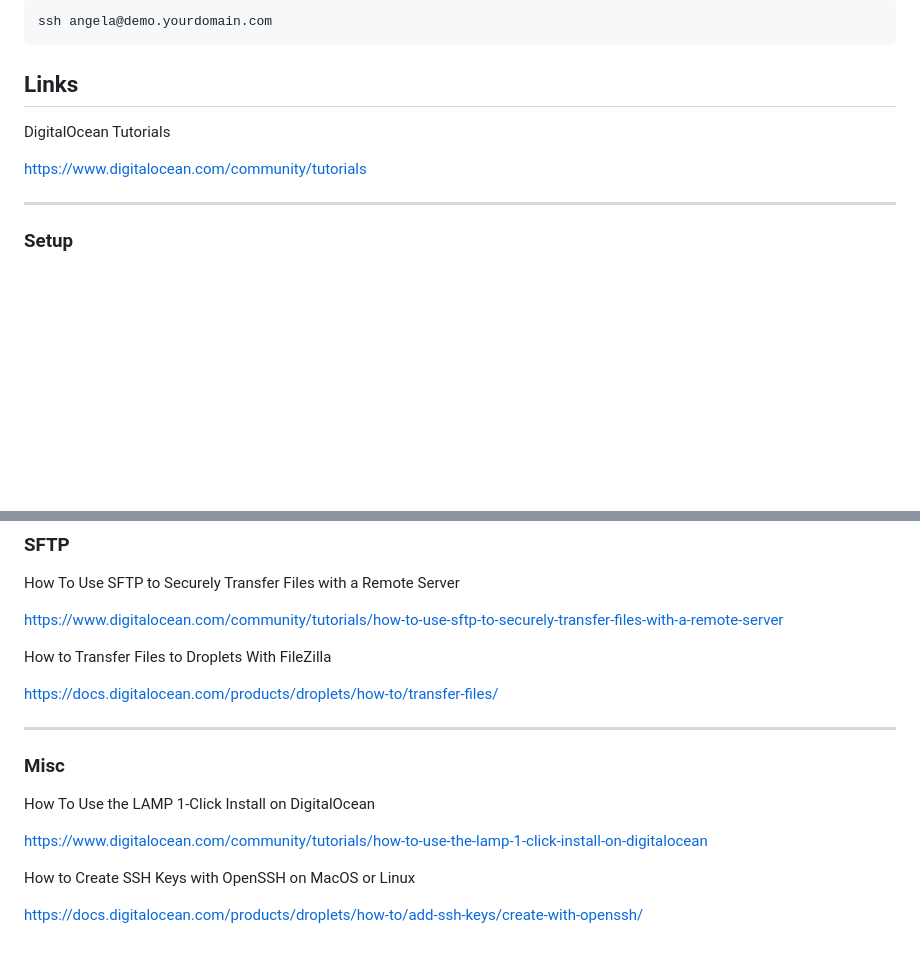
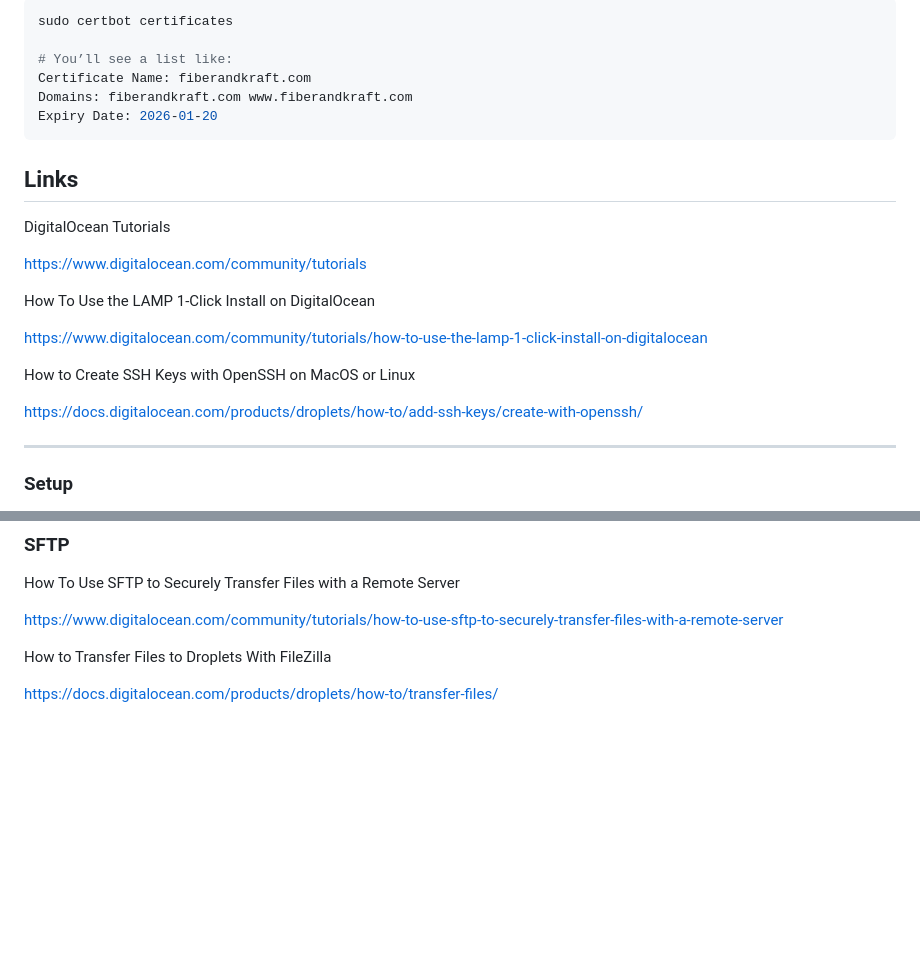
Before and after one commit to angelajholden/coming-soon, a Markdown page: README.md, 2 parts joined by grey strips. GitHub-like rendering; blank space fills up the shorter version.

````diff
--- a/README.md
+++ b/README.md
@@ -105,6 +195,11 @@ sudo ufw status
 
 ```zsh
-ssh angela@demo.yourdomain.com
+sudo certbot certificates
+
+# You’ll see a list like:
+Certificate Name: fiberandkraft.com
+Domains: fiberandkraft.com www.fiberandkraft.com
+Expiry Date: 2026-01-20
 ```
 
 ## Links
@@ -112,6 +207,14 @@ ssh angela@demo.yourdomain.com
 DigitalOcean Tutorials
 
 https://www.digitalocean.com/community/tutorials
+
+How To Use the LAMP 1-Click Install on DigitalOcean
+
+https://www.digitalocean.com/community/tutorials/how-to-use-the-lamp-1-click-install-on-digitalocean
+
+How to Create SSH Keys with OpenSSH on MacOS or Linux
+
+https://docs.digitalocean.com/products/droplets/how-to/add-ssh-keys/create-with-openssh/
 
 ---
 
@@ -156,15 +259,3 @@ https://www.digitalocean.com/community/tutorials/how-to-use-sftp-to-securely-tra
 How to Transfer Files to Droplets With FileZilla
 
 https://docs.digitalocean.com/products/droplets/how-to/transfer-files/
-
----
-
-### Misc
-
-How To Use the LAMP 1-Click Install on DigitalOcean
-
-https://www.digitalocean.com/community/tutorials/how-to-use-the-lamp-1-click-install-on-digitalocean
-
-How to Create SSH Keys with OpenSSH on MacOS or Linux
-
-https://docs.digitalocean.com/products/droplets/how-to/add-ssh-keys/create-with-openssh/
````
Also changed, not shown: other parts of README.md (+124 -34 lines).
